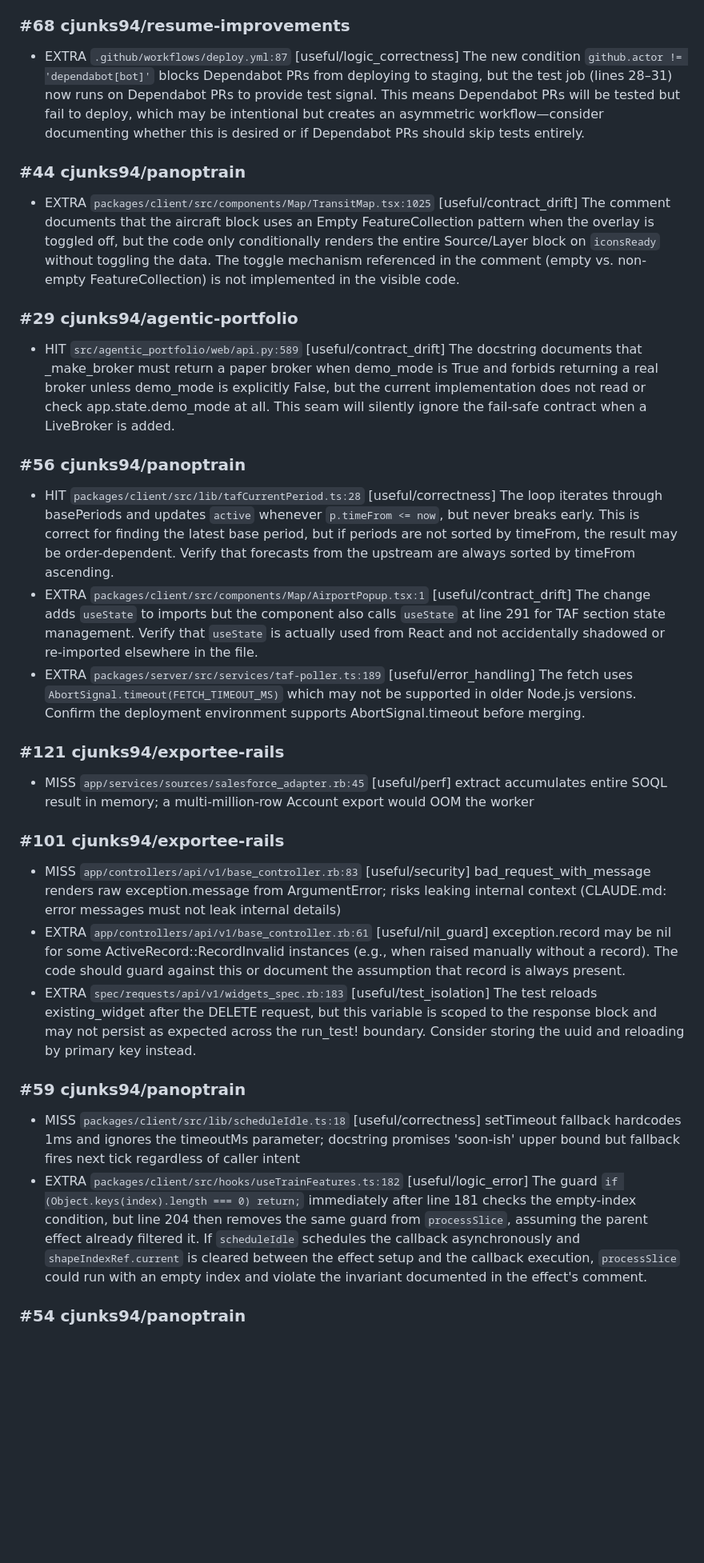
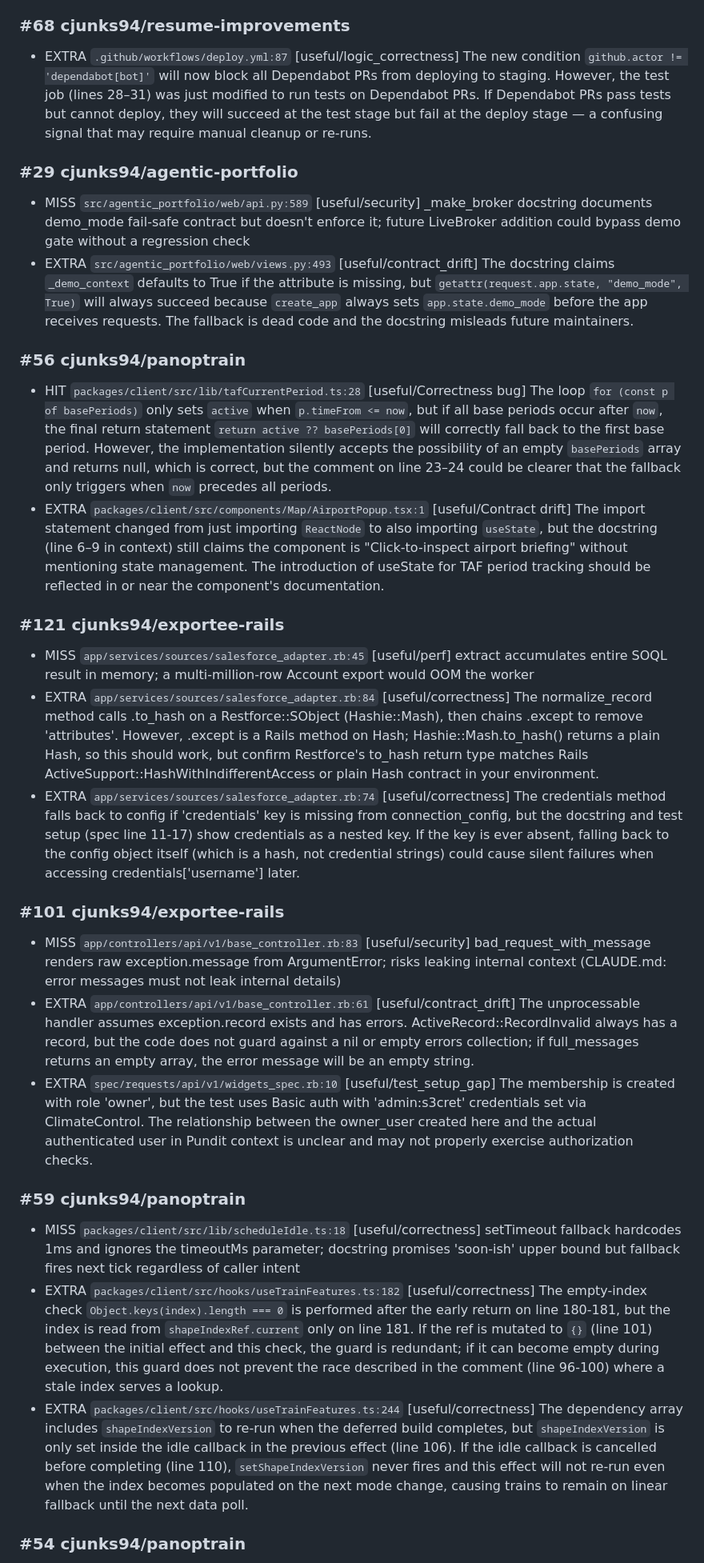
Before and after one commit to cjunks94/nitpick, a Markdown page: eval/REPORT.md, the part around one of its changes. Shown at 80% size. Drawn GitHub-style; blank space fills up the shorter version.

```diff
--- a/eval/REPORT.md
+++ b/eval/REPORT.md
@@ -43,28 +44,28 @@ Cases: 20  ·  Expected findings: 7  ·  Produced: 15
 
 ### #68 cjunks94/resume-improvements
-- EXTRA `.github/workflows/deploy.yml:87` [useful/logic_correctness] The new condition `github.actor != 'dependabot[bot]'` blocks Dependabot PRs from deploying to staging, but the test job (lines 28–31) now runs on Dependabot PRs to provide test signal. This means Dependabot PRs will be tested but fail to deploy, which may be intentional but creates an asymmetric workflow—consider documenting whether this is desired or if Dependabot PRs should skip tests entirely.
-
-### #44 cjunks94/panoptrain
-- EXTRA `packages/client/src/components/Map/TransitMap.tsx:1025` [useful/contract_drift] The comment documents that the aircraft block uses an Empty FeatureCollection pattern when the overlay is toggled off, but the code only conditionally renders the entire Source/Layer block on `iconsReady` without toggling the data. The toggle mechanism referenced in the comment (empty vs. non-empty FeatureCollection) is not implemented in the visible code.
+- EXTRA `.github/workflows/deploy.yml:87` [useful/logic_correctness] The new condition `github.actor != 'dependabot[bot]'` will now block all Dependabot PRs from deploying to staging. However, the test job (lines 28–31) was just modified to run tests on Dependabot PRs. If Dependabot PRs pass tests but cannot deploy, they will succeed at the test stage but fail at the deploy stage — a confusing signal that may require manual cleanup or re-runs.
 
 ### #29 cjunks94/agentic-portfolio
-- HIT `src/agentic_portfolio/web/api.py:589` [useful/contract_drift] The docstring documents that _make_broker must return a paper broker when demo_mode is True and forbids returning a real broker unless demo_mode is explicitly False, but the current implementation does not read or check app.state.demo_mode at all. This seam will silently ignore the fail-safe contract when a LiveBroker is added.
+- MISS `src/agentic_portfolio/web/api.py:589` [useful/security] _make_broker docstring documents demo_mode fail-safe contract but doesn't enforce it; future LiveBroker addition could bypass demo gate without a regression check
+- EXTRA `src/agentic_portfolio/web/views.py:493` [useful/contract_drift] The docstring claims `_demo_context` defaults to True if the attribute is missing, but `getattr(request.app.state, "demo_mode", True)` will always succeed because `create_app` always sets `app.state.demo_mode` before the app receives requests. The fallback is dead code and the docstring misleads future maintainers.
 
 ### #56 cjunks94/panoptrain
-- HIT `packages/client/src/lib/tafCurrentPeriod.ts:28` [useful/correctness] The loop iterates through basePeriods and updates `active` whenever `p.timeFrom <= now`, but never breaks early. This is correct for finding the latest base period, but if periods are not sorted by timeFrom, the result may be order-dependent. Verify that forecasts from the upstream are always sorted by timeFrom ascending.
-- EXTRA `packages/client/src/components/Map/AirportPopup.tsx:1` [useful/contract_drift] The change adds `useState` to imports but the component also calls `useState` at line 291 for TAF section state management. Verify that `useState` is actually used from React and not accidentally shadowed or re-imported elsewhere in the file.
-- EXTRA `packages/server/src/services/taf-poller.ts:189` [useful/error_handling] The fetch uses `AbortSignal.timeout(FETCH_TIMEOUT_MS)` which may not be supported in older Node.js versions. Confirm the deployment environment supports AbortSignal.timeout before merging.
+- HIT `packages/client/src/lib/tafCurrentPeriod.ts:28` [useful/Correctness bug] The loop `for (const p of basePeriods)` only sets `active` when `p.timeFrom <= now`, but if all base periods occur after `now`, the final return statement `return active ?? basePeriods[0]` will correctly fall back to the first base period. However, the implementation silently accepts the possibility of an empty `basePeriods` array and returns null, which is correct, but the comment on line 23–24 could be clearer that the fallback only triggers when `now` precedes all periods.
+- EXTRA `packages/client/src/components/Map/AirportPopup.tsx:1` [useful/Contract drift] The import statement changed from just importing `ReactNode` to also importing `useState`, but the docstring (line 6–9 in context) still claims the component is "Click-to-inspect airport briefing" without mentioning state management. The introduction of useState for TAF period tracking should be reflected in or near the component's documentation.
 
 ### #121 cjunks94/exportee-rails
 - MISS `app/services/sources/salesforce_adapter.rb:45` [useful/perf] extract accumulates entire SOQL result in memory; a multi-million-row Account export would OOM the worker
+- EXTRA `app/services/sources/salesforce_adapter.rb:84` [useful/correctness] The normalize_record method calls .to_hash on a Restforce::SObject (Hashie::Mash), then chains .except to remove 'attributes'. However, .except is a Rails method on Hash; Hashie::Mash.to_hash() returns a plain Hash, so this should work, but confirm Restforce's to_hash return type matches Rails ActiveSupport::HashWithIndifferentAccess or plain Hash contract in your environment.
+- EXTRA `app/services/sources/salesforce_adapter.rb:74` [useful/correctness] The credentials method falls back to config if 'credentials' key is missing from connection_config, but the docstring and test setup (spec line 11-17) show credentials as a nested key. If the key is ever absent, falling back to the config object itself (which is a hash, not credential strings) could cause silent failures when accessing credentials['username'] later.
 
 ### #101 cjunks94/exportee-rails
 - MISS `app/controllers/api/v1/base_controller.rb:83` [useful/security] bad_request_with_message renders raw exception.message from ArgumentError; risks leaking internal context (CLAUDE.md: error messages must not leak internal details)
-- EXTRA `app/controllers/api/v1/base_controller.rb:61` [useful/nil_guard] exception.record may be nil for some ActiveRecord::RecordInvalid instances (e.g., when raised manually without a record). The code should guard against this or document the assumption that record is always present.
-- EXTRA `spec/requests/api/v1/widgets_spec.rb:183` [useful/test_isolation] The test reloads existing_widget after the DELETE request, but this variable is scoped to the response block and may not persist as expected across the run_test! boundary. Consider storing the uuid and reloading by primary key instead.
+- EXTRA `app/controllers/api/v1/base_controller.rb:61` [useful/contract_drift] The unprocessable handler assumes exception.record exists and has errors. ActiveRecord::RecordInvalid always has a record, but the code does not guard against a nil or empty errors collection; if full_messages returns an empty array, the error message will be an empty string.
+- EXTRA `spec/requests/api/v1/widgets_spec.rb:10` [useful/test_setup_gap] The membership is created with role 'owner', but the test uses Basic auth with 'admin:s3cret' credentials set via ClimateControl. The relationship between the owner_user created here and the actual authenticated user in Pundit context is unclear and may not properly exercise authorization checks.
 
 ### #59 cjunks94/panoptrain
 - MISS `packages/client/src/lib/scheduleIdle.ts:18` [useful/correctness] setTimeout fallback hardcodes 1ms and ignores the timeoutMs parameter; docstring promises 'soon-ish' upper bound but fallback fires next tick regardless of caller intent
-- EXTRA `packages/client/src/hooks/useTrainFeatures.ts:182` [useful/logic_error] The guard `if (Object.keys(index).length === 0) return;` immediately after line 181 checks the empty-index condition, but line 204 then removes the same guard from `processSlice`, assuming the parent effect already filtered it. If `scheduleIdle` schedules the callback asynchronously and `shapeIndexRef.current` is cleared between the effect setup and the callback execution, `processSlice` could run with an empty index and violate the invariant documented in the effect's comment.
+- EXTRA `packages/client/src/hooks/useTrainFeatures.ts:182` [useful/correctness] The empty-index check `Object.keys(index).length === 0` is performed after the early return on line 180-181, but the index is read from `shapeIndexRef.current` only on line 181. If the ref is mutated to `{}` (line 101) between the initial effect and this check, the guard is redundant; if it can become empty during execution, this guard does not prevent the race described in the comment (line 96-100) where a stale index serves a lookup.
+- EXTRA `packages/client/src/hooks/useTrainFeatures.ts:244` [useful/correctness] The dependency array includes `shapeIndexVersion` to re-run when the deferred build completes, but `shapeIndexVersion` is only set inside the idle callback in the previous effect (line 106). If the idle callback is cancelled before completing (line 110), `setShapeIndexVersion` never fires and this effect will not re-run even when the index becomes populated on the next mode change, causing trains to remain on linear fallback until the next data poll.
 
 ### #54 cjunks94/panoptrain
```
Also changed, not shown: other parts of eval/REPORT.md (+25 -26 lines).
